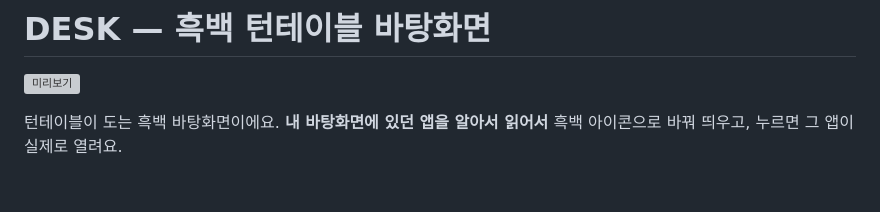
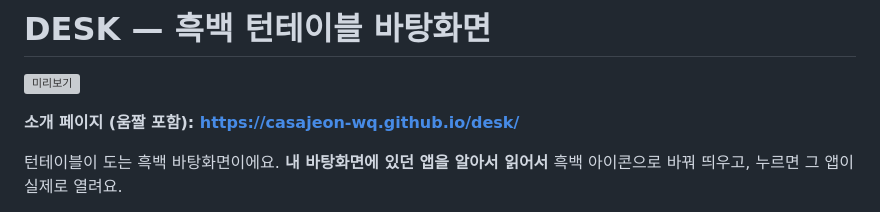
Before and after one commit to casajeon-wq/desk, a Markdown page: README.md, the part around the change. Drawn GitHub-style; blank space fills up the shorter version; grey boxes are pictures that could not be loaded.

Commit message:
README 맨 위에 소개 페이지 주소
Co-Authored-By: Claude Opus 5.5 <noreply@anthropic.com>

```diff
--- a/README.md
+++ b/README.md
@@ -1,6 +1,8 @@
 # DESK — 흑백 턴테이블 바탕화면
 
 ![미리보기](docs/1-desk.png)
+
+**소개 페이지 (움짤 포함): https://casajeon-wq.github.io/desk/**
 
 턴테이블이 도는 흑백 바탕화면이에요. **내 바탕화면에 있던 앱을 알아서 읽어서** 흑백 아이콘으로 바꿔 띄우고, 누르면 그 앱이 실제로 열려요.
 
```
